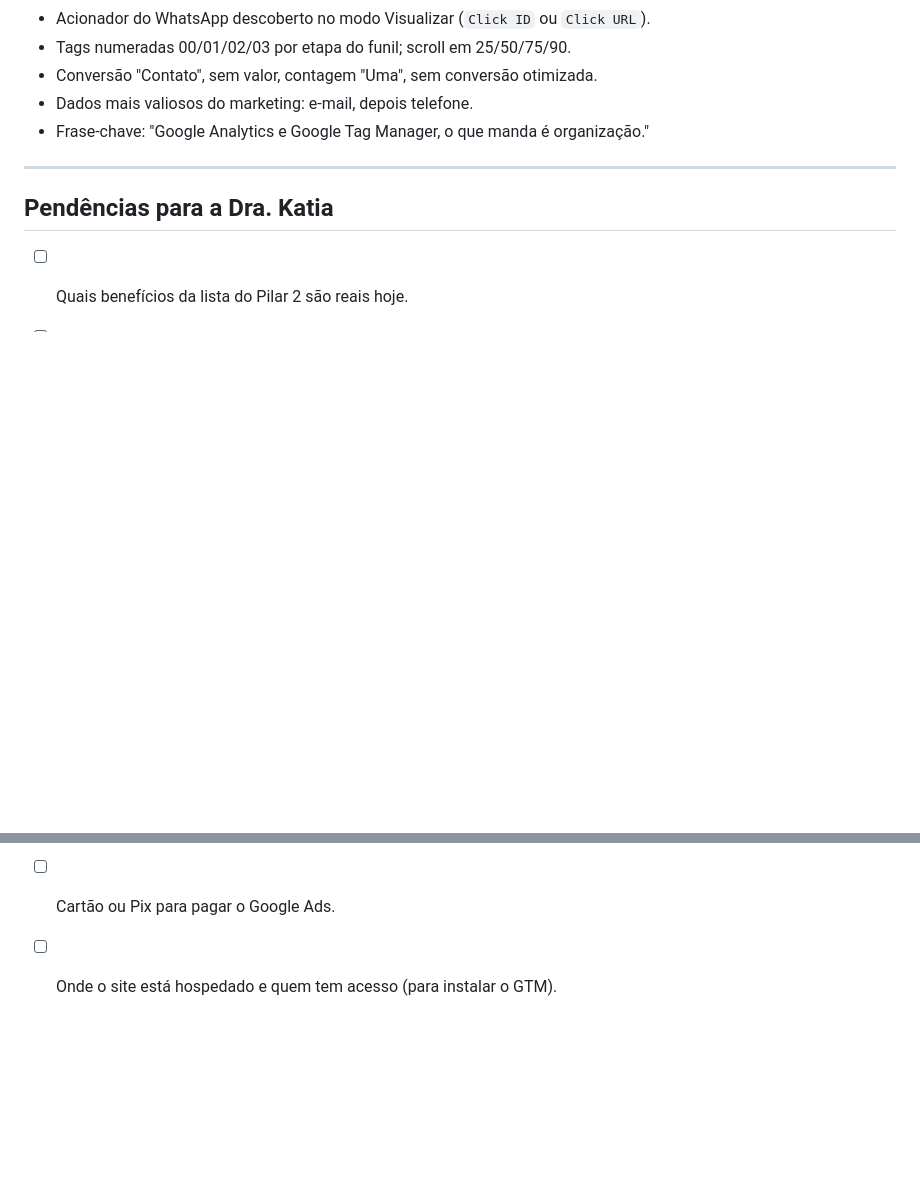
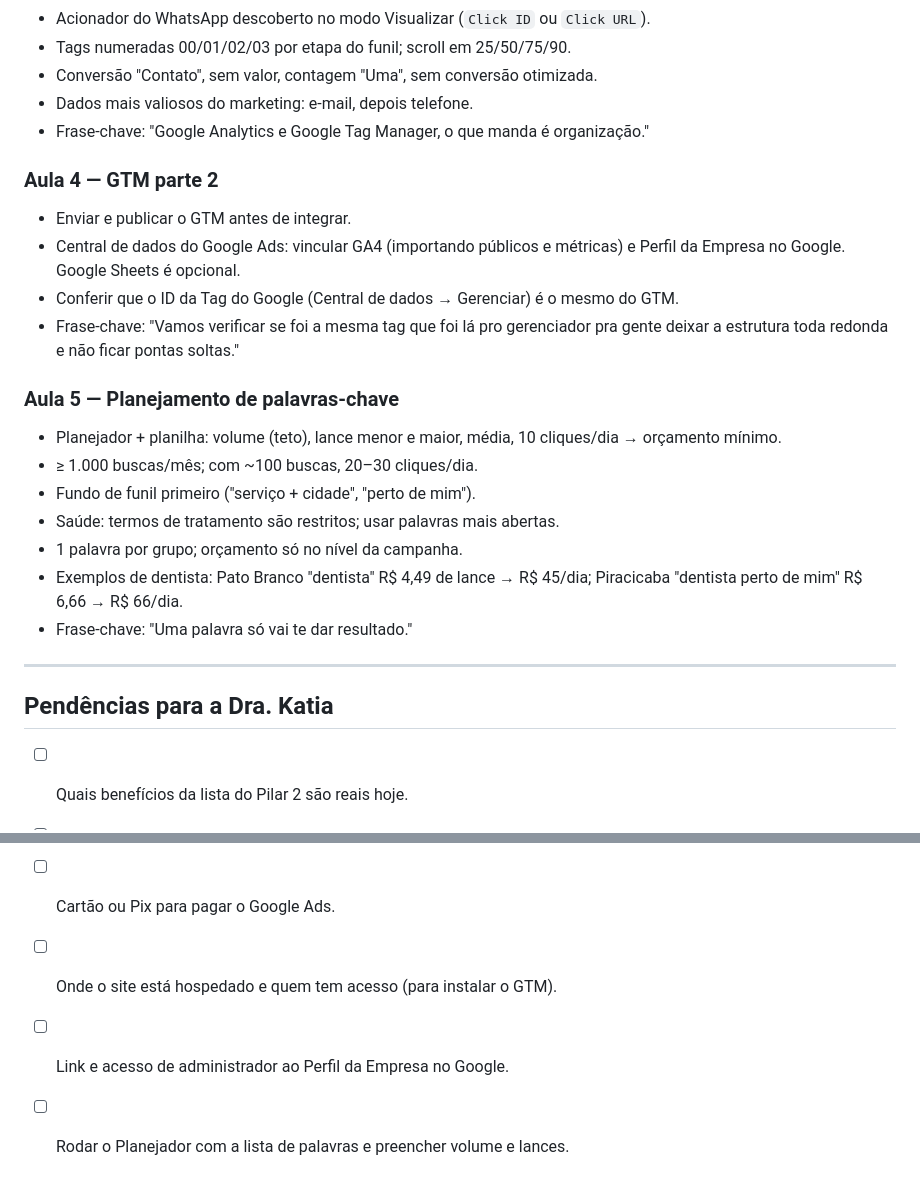
Before and after one commit to gabicoslope/odontofish, a Markdown page: trafego/google-ads.md, 2 parts joined by grey strips. GitHub-like rendering; blank space fills up the shorter version.

```diff
--- a/trafego/google-ads.md
+++ b/trafego/google-ads.md
@@ -277,6 +351,28 @@ práticas atuais para campanhas que vendem. Sem configuração.
 - Frase-chave: "Google Analytics e Google Tag Manager, o que manda é
   organização."
 
+### Aula 4 — GTM parte 2
+
+- Enviar e publicar o GTM antes de integrar.
+- Central de dados do Google Ads: vincular GA4 (importando públicos e
+  métricas) e Perfil da Empresa no Google. Google Sheets é opcional.
+- Conferir que o ID da Tag do Google (Central de dados → Gerenciar) é o mesmo
+  do GTM.
+- Frase-chave: "Vamos verificar se foi a mesma tag que foi lá pro gerenciador
+  pra gente deixar a estrutura toda redonda e não ficar pontas soltas."
+
+### Aula 5 — Planejamento de palavras-chave
+
+- Planejador + planilha: volume (teto), lance menor e maior, média, 10
+  cliques/dia → orçamento mínimo.
+- ≥ 1.000 buscas/mês; com ~100 buscas, 20–30 cliques/dia.
+- Fundo de funil primeiro ("serviço + cidade", "perto de mim").
+- Saúde: termos de tratamento são restritos; usar palavras mais abertas.
+- 1 palavra por grupo; orçamento só no nível da campanha.
+- Exemplos de dentista: Pato Branco "dentista" R$ 4,49 de lance → R$ 45/dia;
+  Piracicaba "dentista perto de mim" R$ 6,66 → R$ 66/dia.
+- Frase-chave: "Uma palavra só vai te dar resultado."
+
 ---
 
 ## Pendências para a Dra. Katia
@@ -289,3 +385,5 @@ práticas atuais para campanhas que vendem. Sem configuração.
 - [ ] A clínica tem CNPJ? (perfil de pagamento)
 - [ ] Cartão ou Pix para pagar o Google Ads.
 - [ ] Onde o site está hospedado e quem tem acesso (para instalar o GTM).
+- [ ] Link e acesso de administrador ao Perfil da Empresa no Google.
+- [ ] Rodar o Planejador com a lista de palavras e preencher volume e lances.
```
Also changed, not shown: other parts of trafego/google-ads.md (+77 -3 lines).
